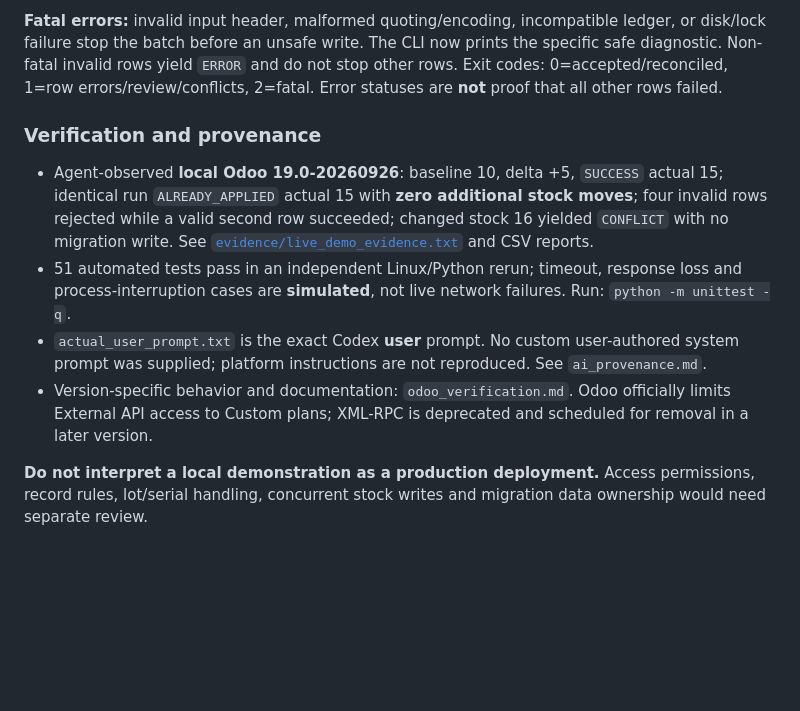
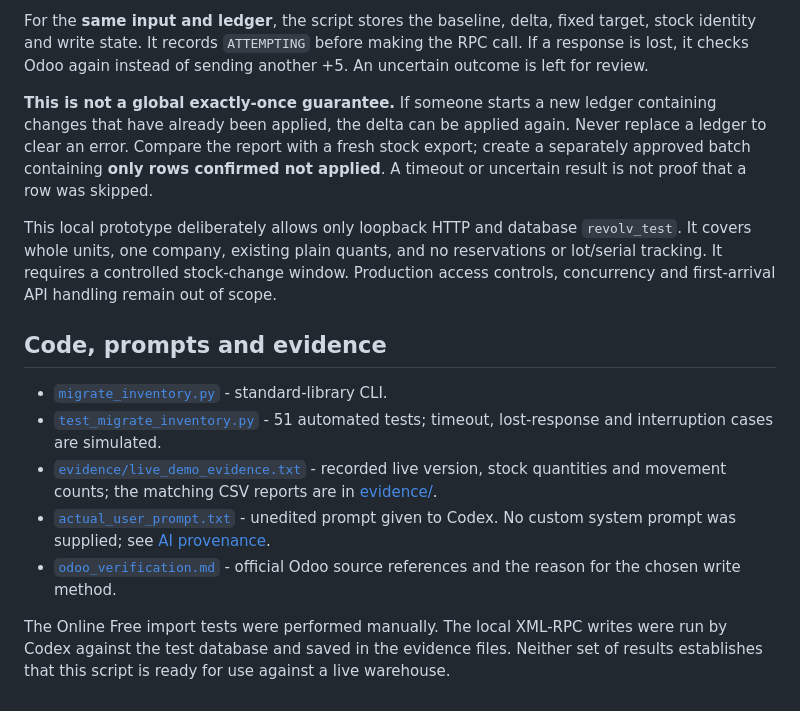
Before and after one commit to RaulZion/portfolio, a Markdown page: revolv-odoo-xmlrpc/README.md, the part around one of its changes. Drawn GitHub-style; blank space fills up the shorter version.

```diff
--- a/revolv-odoo-xmlrpc/README.md
+++ b/revolv-odoo-xmlrpc/README.md
@@ -42,11 +58,16 @@ Set `ODOO_PASSWORD` privately or enter the locally prompted password. Optional f
 
-**Fatal errors:** invalid input header, malformed quoting/encoding, incompatible ledger, or disk/lock failure stop the batch before an unsafe write. The CLI now prints the specific safe diagnostic. Non-fatal invalid rows yield `ERROR` and do not stop other rows. Exit codes: 0=accepted/reconciled, 1=row errors/review/conflicts, 2=fatal. Error statuses are **not** proof that all other rows failed.
+For the **same input and ledger**, the script stores the baseline, delta, fixed target, stock identity and write state. It records `ATTEMPTING` before making the RPC call. If a response is lost, it checks Odoo again instead of sending another +5. An uncertain outcome is left for review.
 
-### Verification and provenance
+**This is not a global exactly-once guarantee.** If someone starts a new ledger containing changes that have already been applied, the delta can be applied again. Never replace a ledger to clear an error. Compare the report with a fresh stock export; create a separately approved batch containing **only rows confirmed not applied**. A timeout or uncertain result is not proof that a row was skipped.
 
-- Agent-observed **local Odoo 19.0-20260926**: baseline 10, delta +5, `SUCCESS` actual 15; identical run `ALREADY_APPLIED` actual 15 with **zero additional stock moves**; four invalid rows rejected while a valid second row succeeded; changed stock 16 yielded `CONFLICT` with no migration write. See [`evidence/live_demo_evidence.txt`](evidence/live_demo_evidence.txt) and CSV reports.
-- 51 automated tests pass in an independent Linux/Python rerun; timeout, response loss and process-interruption cases are **simulated**, not live network failures. Run: `python -m unittest -q`.
-- `actual_user_prompt.txt` is the exact Codex **user** prompt. No custom user-authored system prompt was supplied; platform instructions are not reproduced. See `ai_provenance.md`.
-- Version-specific behavior and documentation: `odoo_verification.md`. Odoo officially limits External API access to Custom plans; XML-RPC is deprecated and scheduled for removal in a later version.
+This local prototype deliberately allows only loopback HTTP and database `revolv_test`. It covers whole units, one company, existing plain quants, and no reservations or lot/serial tracking. It requires a controlled stock-change window. Production access controls, concurrency and first-arrival API handling remain out of scope.
 
-**Do not interpret a local demonstration as a production deployment.** Access permissions, record rules, lot/serial handling, concurrent stock writes and migration data ownership would need separate review.
+## Code, prompts and evidence
+
+- [`migrate_inventory.py`](migrate_inventory.py) - standard-library CLI.
+- [`test_migrate_inventory.py`](test_migrate_inventory.py) - 51 automated tests; timeout, lost-response and interruption cases are simulated.
+- [`evidence/live_demo_evidence.txt`](evidence/live_demo_evidence.txt) - recorded live version, stock quantities and movement counts; the matching CSV reports are in [evidence/](evidence/).
+- [`actual_user_prompt.txt`](actual_user_prompt.txt) - unedited prompt given to Codex. No custom system prompt was supplied; see [AI provenance](ai_provenance.md).
+- [`odoo_verification.md`](odoo_verification.md) - official Odoo source references and the reason for the chosen write method.
+
+The Online Free import tests were performed manually. The local XML-RPC writes were run by Codex against the test database and saved in the evidence files. Neither set of results establishes that this script is ready for use against a live warehouse.
```
Also changed, not shown: other parts of revolv-odoo-xmlrpc/README.md (+39 -23 lines).
